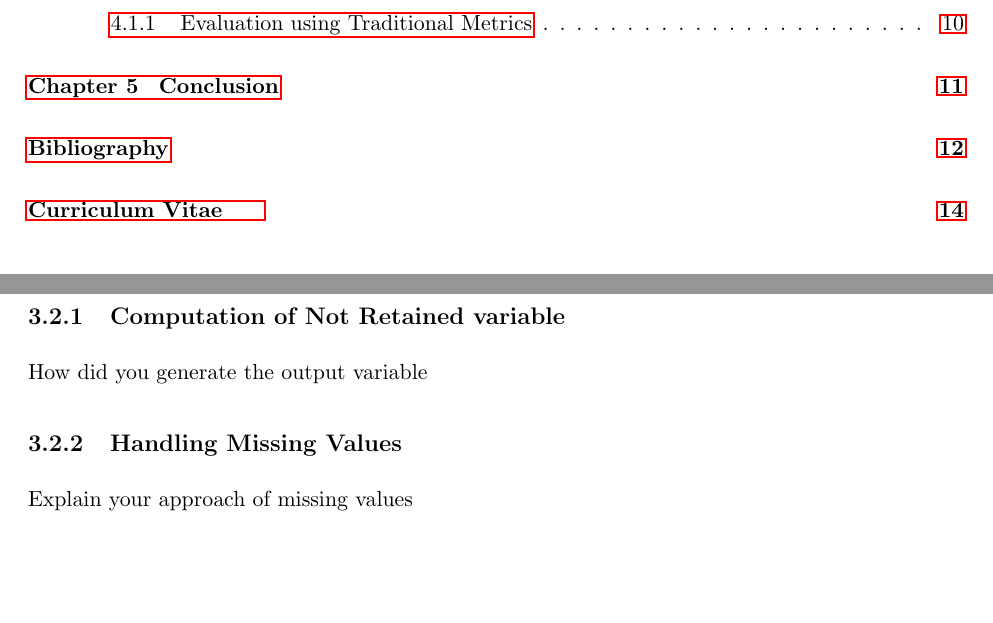
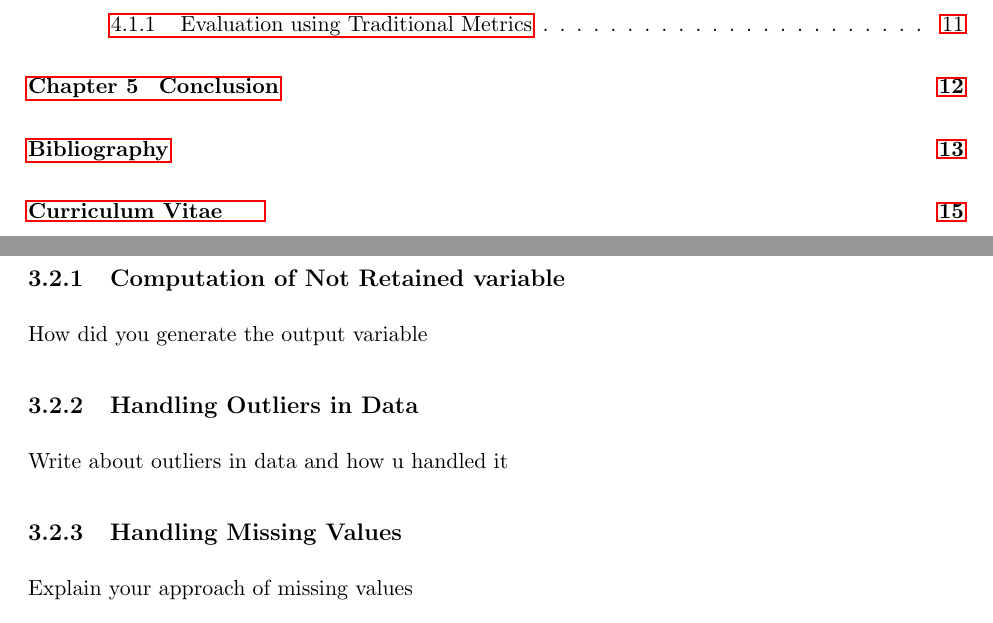
Before and after one commit to AdityaRajuladevi/UNLV-Thesis, a LaTeX thesis (unlv-thesis-Aditya/unlv-thesis.tex): two parts of pages 7 and 19 of 24 before the commit and two parts of pages 7 and 19 of 25 after it, joined at a grey line, cut so that both start at the same text, the shorter picture padded with empty space. Compiled offline with pdfLaTeX; a LaTeX package or settings file that is missing is left out.

Commit message:
Some more info on Outline

```diff
--- a/unlv-thesis-Aditya/unlv-thesis.tex
+++ b/unlv-thesis-Aditya/unlv-thesis.tex
@@ -273,6 +273,10 @@ The Operations Support and Reporting Office at UNLV is responsible for extractin
 \section {Data Pre-Processing}
 \subsection {Computation of Not Retained variable}
 How did you generate the output variable
+
+\subsection {Handling Outliers in Data}
+Write about outliers in data and how u handled it
+
 \subsection {Handling Missing Values}
 Explain your approach of missing values
 \subsection {Data Selection and Transformations}
```
Also changed, not shown: unlv-thesis-Aditya/unlv-thesis.pdf, 5 other files.
